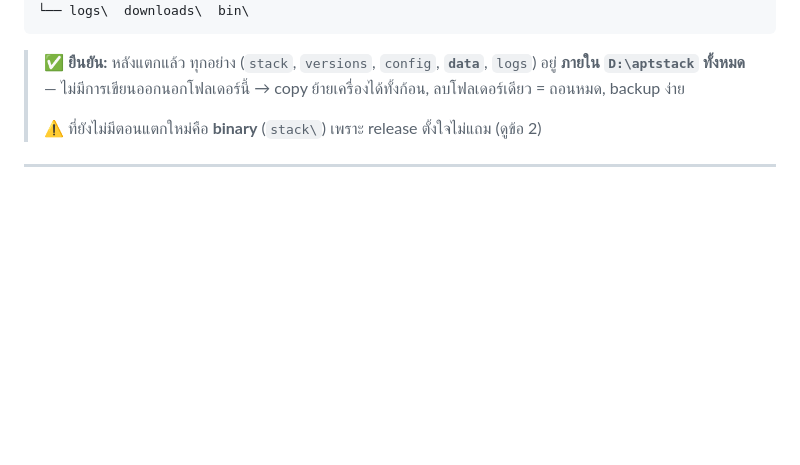
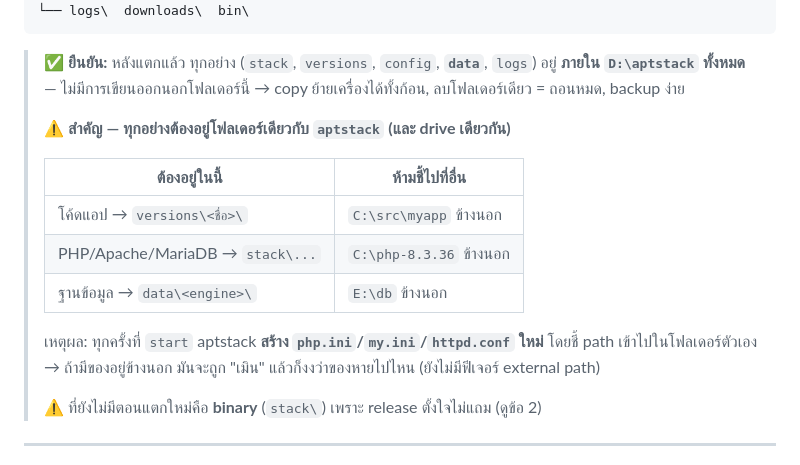
Before and after one commit to tps2015gh/aptstack, a Markdown page: docs/SCENARIO.md, the part around the change. Drawn GitHub-style; blank space fills up the shorter version.

```diff
--- a/docs/SCENARIO.md
+++ b/docs/SCENARIO.md
@@ -66,6 +66,18 @@ D:\aptstack\                      <- โฟลเดอร์ที่แตก
 > ✅ **ยืนยัน:** หลังแตกแล้ว ทุกอย่าง (`stack`, `versions`, `config`, **`data`**, `logs`)
 > อยู่ **ภายใน `D:\aptstack` ทั้งหมด** — ไม่มีการเขียนออกนอกโฟลเดอร์นี้
 > → copy ย้ายเครื่องได้ทั้งก้อน, ลบโฟลเดอร์เดียว = ถอนหมด, backup ง่าย
+>
+> ⚠️ **สำคัญ — ทุกอย่างต้องอยู่โฟลเดอร์เดียวกับ `aptstack` (และ drive เดียวกัน)**
+>
+> | ต้องอยู่ในนี้ | ห้ามชี้ไปที่อื่น |
+> |---|---|
+> | โค้ดแอป → `versions\<ชื่อ>\` | `C:\src\myapp` ข้างนอก |
+> | PHP/Apache/MariaDB → `stack\...` | `C:\php-8.3.36` ข้างนอก |
+> | ฐานข้อมูล → `data\<engine>\` | `E:\db` ข้างนอก |
+>
+> เหตุผล: ทุกครั้งที่ `start` aptstack **สร้าง `php.ini`/`my.ini`/`httpd.conf` ใหม่**
+> โดยชี้ path เข้าไปในโฟลเดอร์ตัวเอง → ถ้ามีของอยู่ข้างนอก มันจะถูก "เมิน" แล้วก็งงว่าของหายไปไหน
+> (ยังไม่มีฟีเจอร์ external path)
 >
 > ⚠️ ที่ยังไม่มีตอนแตกใหม่คือ **binary** (`stack\`) เพราะ release ตั้งใจไม่แถม (ดูข้อ 2)
 
```
Also changed, not shown: README-TH.md (+5 -0 lines), docs/คู่มือ.md (+5 -0 lines).
